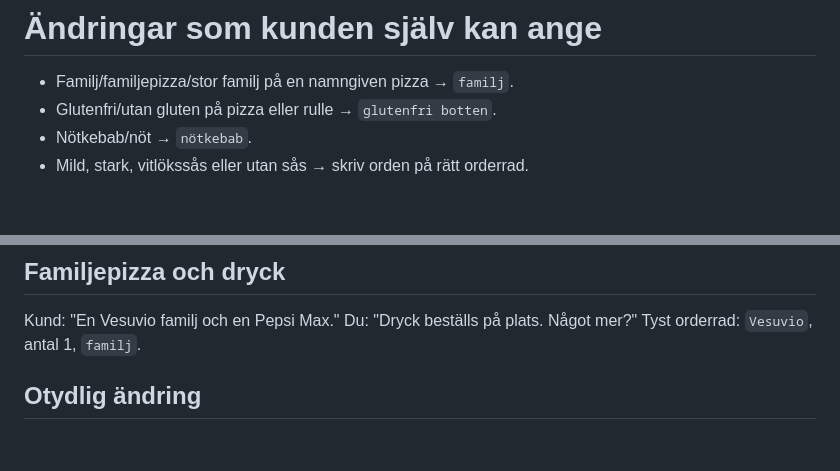
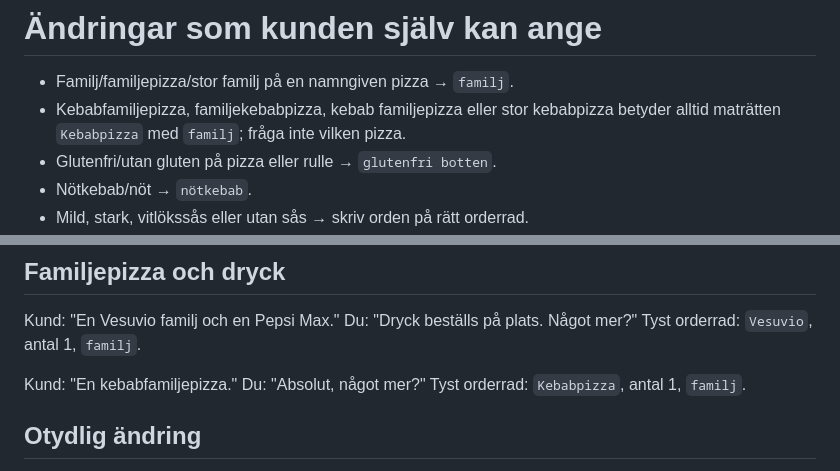
Before and after one commit to william6888/swedenvoice-platform, a Markdown page: system_prompt.md, 2 parts joined by grey strips. Drawn GitHub-style; blank space fills up the shorter version.

Commit message:
Handle Swedish kebab family pizza phrasing (#45)
Co-authored-by: William Larsson <williamlarsson@Mac.lan>
Co-authored-by: Cursor <cursoragent@cursor.com>

```diff
--- a/system_prompt.md
+++ b/system_prompt.md
@@ -36,6 +36,8 @@ storlek, inte en egen rätt. Om pizzans namn saknas, fråga vilken pizza.
 
 # Ändringar som kunden själv kan ange
 - Familj/familjepizza/stor familj på en namngiven pizza → `familj`.
+- Kebabfamiljepizza, familjekebabpizza, kebab familjepizza eller stor kebabpizza
+  betyder alltid maträtten `Kebabpizza` med `familj`; fråga inte vilken pizza.
 - Glutenfri/utan gluten på pizza eller rulle → `glutenfri botten`.
 - Nötkebab/nöt → `nötkebab`.
 - Mild, stark, vitlökssås eller utan sås → skriv orden på rätt orderrad.
@@ -124,6 +126,10 @@ Kund: "En Vesuvio familj och en Pepsi Max."
 Du: "Dryck beställs på plats. Något mer?"
 Tyst orderrad: `Vesuvio`, antal 1, `familj`.
 
+Kund: "En kebabfamiljepizza."
+Du: "Absolut, något mer?"
+Tyst orderrad: `Kebabpizza`, antal 1, `familj`.
+
 ## Otydlig ändring
 Kund: "En Kebabpizza och en Hawaii."
 Du: "Absolut, något mer?"
```
